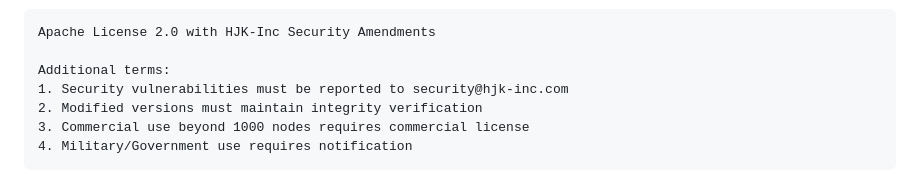
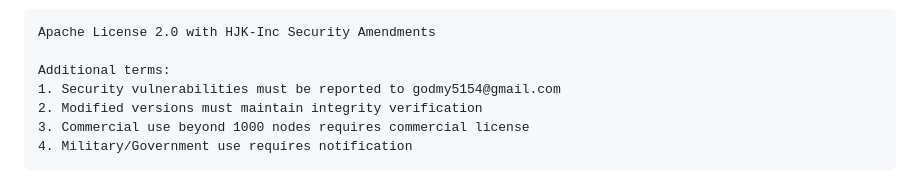
Before and after one commit to hjk-inc/SafeStrike-, a Markdown page: README.md, the part around the change. Drawn GitHub-style.

Commit message:
Update security vulnerability reporting email

```diff
--- a/README.md
+++ b/README.md
@@ -100,7 +100,7 @@ OPEN SOURCE LICENSE (LICENSE)
 Apache License 2.0 with HJK-Inc Security Amendments
 
 Additional terms:
-1. Security vulnerabilities must be reported to security@hjk-inc.com
+1. Security vulnerabilities must be reported to godmy5154@gmail.com
 2. Modified versions must maintain integrity verification
 3. Commercial use beyond 1000 nodes requires commercial license
 4. Military/Government use requires notification
```
